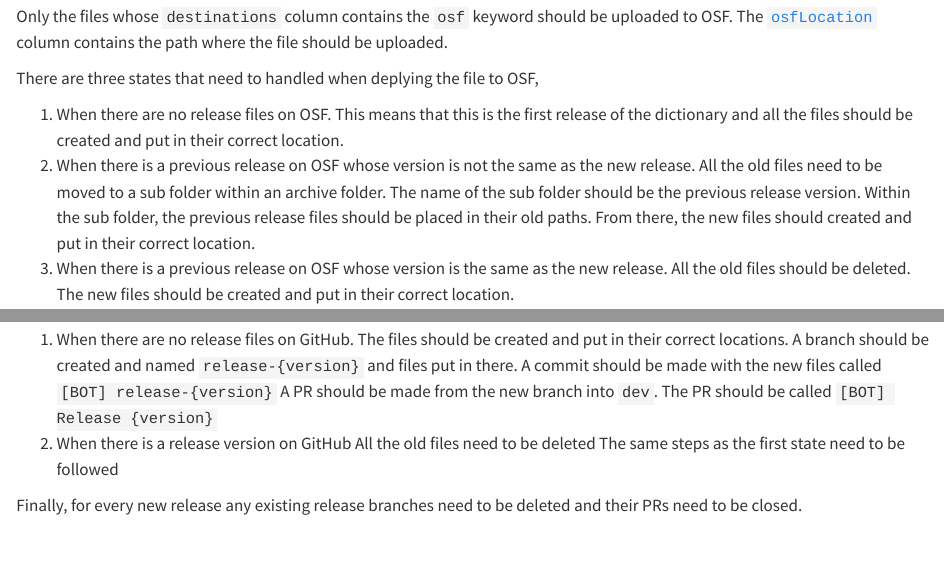
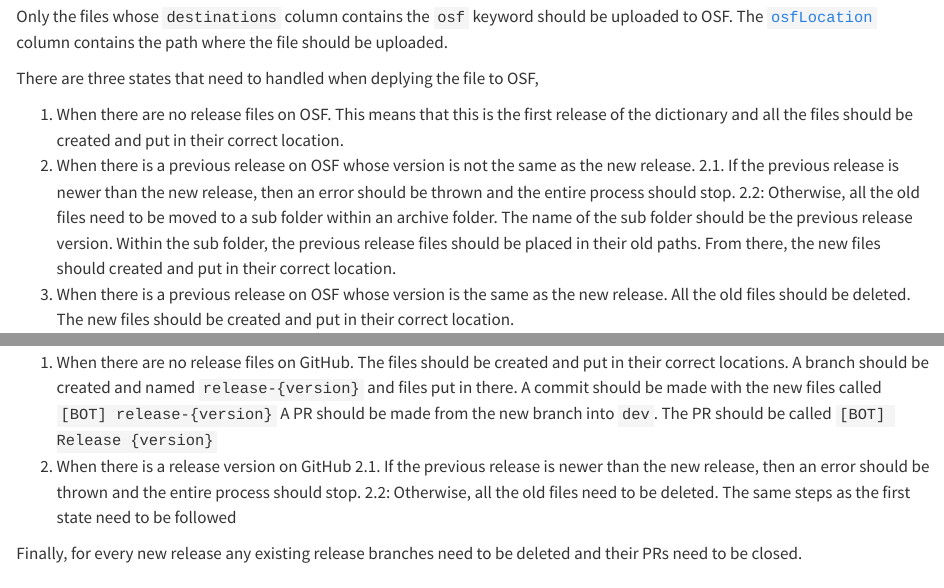
Before and after one commit to Big-Life-Lab/PHES-ODM, a Quarto document (specs/release-automation/release-automation-specs.qmd): the page in a window 1100 px wide, from 1820 px down, and a second part further down, joined at a grey line. Rendered offline with R 4.5, knitr and Pandoc in place of Quarto, with nearby package versions.

Commit message:
Updated release automation spec to account for the case when the previous release is newer than the new release on github and osf.

```diff
--- a/specs/release-automation/release-automation-specs.qmd
+++ b/specs/release-automation/release-automation-specs.qmd
@@ -65,8 +65,8 @@
 
 1. When there are no release files on OSF. This means that this is the first release of the dictionary and all the files should be created and put in their correct location.
 2. When there is a previous release on OSF whose version is not the same as the new release.
-    All the old files need to be moved to a sub folder within an archive folder. The name of the sub folder should be the previous release version. Within the sub folder, the previous release files should be placed in their old paths.
-    From there, the new files should created and put in their correct location.
+    2.1. If the previous release is newer than the new release, then an error should be thrown and the entire process should stop.
+    2.2: Otherwise, all the old files need to be moved to a sub folder within an archive folder. The name of the sub folder should be the previous release version. Within the sub folder, the previous release files should be placed in their old paths. From there, the new files should created and put in their correct location.
 3. When there is a previous release on OSF whose version is the same as the new release.
     All the old files should be deleted.
     The new files should be created and put in their correct location.
@@ -83,8 +83,8 @@
     A commit should be made with the new files called `[BOT] release-{version}`
     A PR should be made from the new branch into `dev`. The PR should be called `[BOT] Release {version}`
 2. When there is a release version on GitHub
-    All the old files need to be deleted
-    The same steps as the first state need to be followed
+    2.1. If the previous release is newer than the new release, then an error should be thrown and the entire process should stop.
+    2.2: Otherwise, all the old files need to be deleted. The same steps as the first state need to be followed
 
 Finally, for every new release any existing release branches need to be deleted and their PRs need to be closed.
 
```
